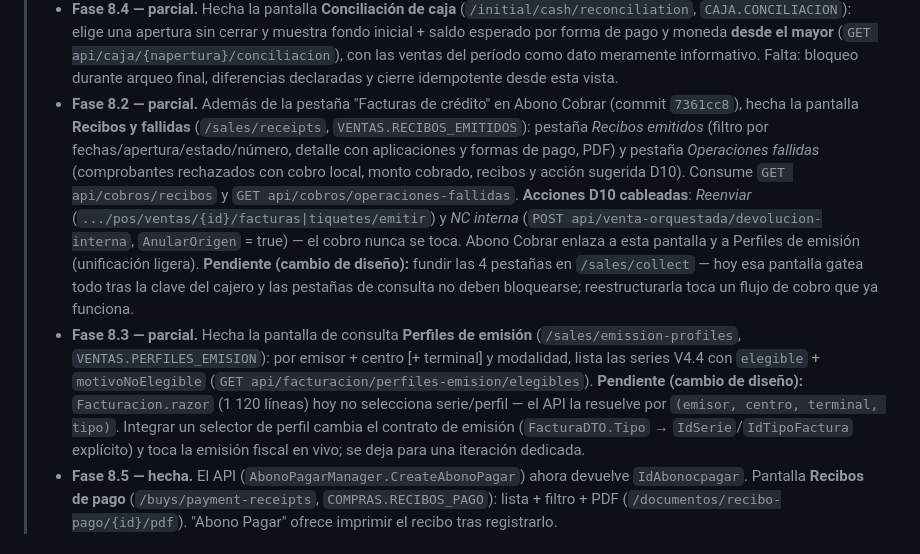
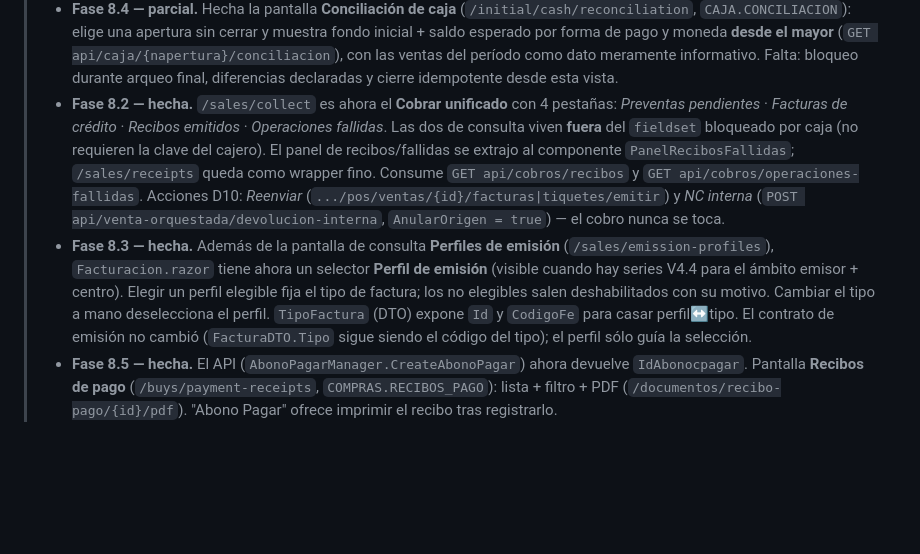
Before and after one commit to SuvesaDev/SuvesaPosSitieWebNew, a Markdown page: docs/SANEAMIENTO_SERIES_COBROS_CAJA_WEB.md, the part around the change. Drawn GitHub-style; blank space fills up the shorter version.

Commit message:
docs(sitio): saneamiento — Fase 8.2 y 8.3 completas (Cobrar unificado + selector de perfil)
Co-Authored-By: Claude Sonnet 5 <noreply@anthropic.com>

```diff
--- a/docs/SANEAMIENTO_SERIES_COBROS_CAJA_WEB.md
+++ b/docs/SANEAMIENTO_SERIES_COBROS_CAJA_WEB.md
@@ -41,29 +41,24 @@
 >   **desde el mayor** (`GET api/caja/{napertura}/conciliacion`), con las ventas
 >   del período como dato meramente informativo. Falta: bloqueo durante arqueo
 >   final, diferencias declaradas y cierre idempotente desde esta vista.
-> - **Fase 8.2 — parcial.** Además de la pestaña "Facturas de crédito" en Abono
->   Cobrar (commit `7361cc8`), hecha la pantalla **Recibos y fallidas**
->   (`/sales/receipts`, `VENTAS.RECIBOS_EMITIDOS`): pestaña *Recibos emitidos*
->   (filtro por fechas/apertura/estado/número, detalle con aplicaciones y formas
->   de pago, PDF) y pestaña *Operaciones fallidas* (comprobantes rechazados con
->   cobro local, monto cobrado, recibos y acción sugerida D10). Consume
->   `GET api/cobros/recibos` y `GET api/cobros/operaciones-fallidas`.
->   **Acciones D10 cableadas**: *Reenviar* (`.../pos/ventas/{id}/facturas|tiquetes/emitir`)
->   y *NC interna* (`POST api/venta-orquestada/devolucion-interna`, `AnularOrigen`
->   = true) — el cobro nunca se toca. Abono Cobrar enlaza a esta pantalla y a
->   Perfiles de emisión (unificación ligera). **Pendiente (cambio de diseño):**
->   fundir las 4 pestañas en `/sales/collect` — hoy esa pantalla gatea todo tras
->   la clave del cajero y las pestañas de consulta no deben bloquearse;
->   reestructurarla toca un flujo de cobro que ya funciona.
-> - **Fase 8.3 — parcial.** Hecha la pantalla de consulta **Perfiles de emisión**
->   (`/sales/emission-profiles`, `VENTAS.PERFILES_EMISION`): por emisor + centro
->   [+ terminal] y modalidad, lista las series V4.4 con `elegible` +
->   `motivoNoElegible` (`GET api/facturacion/perfiles-emision/elegibles`).
->   **Pendiente (cambio de diseño):** `Facturacion.razor` (1 120 líneas) hoy no
->   selecciona serie/perfil — el API la resuelve por `(emisor, centro, terminal,
->   tipo)`. Integrar un selector de perfil cambia el contrato de emisión
->   (`FacturaDTO.Tipo` → `IdSerie`/`IdTipoFactura` explícito) y toca la emisión
->   fiscal en vivo; se deja para una iteración dedicada.
+> - **Fase 8.2 — hecha.** `/sales/collect` es ahora el **Cobrar unificado** con
+>   4 pestañas: *Preventas pendientes* · *Facturas de crédito* · *Recibos
+>   emitidos* · *Operaciones fallidas*. Las dos de consulta viven **fuera** del
+>   `fieldset` bloqueado por caja (no requieren la clave del cajero). El panel de
+>   recibos/fallidas se extrajo al componente `PanelRecibosFallidas`;
+>   `/sales/receipts` queda como wrapper fino. Consume `GET api/cobros/recibos` y
+>   `GET api/cobros/operaciones-fallidas`. Acciones D10: *Reenviar*
+>   (`.../pos/ventas/{id}/facturas|tiquetes/emitir`) y *NC interna*
+>   (`POST api/venta-orquestada/devolucion-interna`, `AnularOrigen = true`) — el
+>   cobro nunca se toca.
+> - **Fase 8.3 — hecha.** Además de la pantalla de consulta **Perfiles de
+>   emisión** (`/sales/emission-profiles`), `Facturacion.razor` tiene ahora un
+>   selector **Perfil de emisión** (visible cuando hay series V4.4 para el
+>   ámbito emisor + centro). Elegir un perfil elegible fija el tipo de factura;
+>   los no elegibles salen deshabilitados con su motivo. Cambiar el tipo a mano
+>   deselecciona el perfil. `TipoFactura` (DTO) expone `Id` y `CodigoFe` para
+>   casar perfil↔tipo. El contrato de emisión no cambió (`FacturaDTO.Tipo` sigue
+>   siendo el código del tipo); el perfil sólo guía la selección.
 > - **Fase 8.5 — hecha.** El API (`AbonoPagarManager.CreateAbonoPagar`) ahora
 >   devuelve `IdAbonocpagar`. Pantalla **Recibos de pago**
 >   (`/buys/payment-receipts`, `COMPRAS.RECIBOS_PAGO`): lista + filtro + PDF
```
